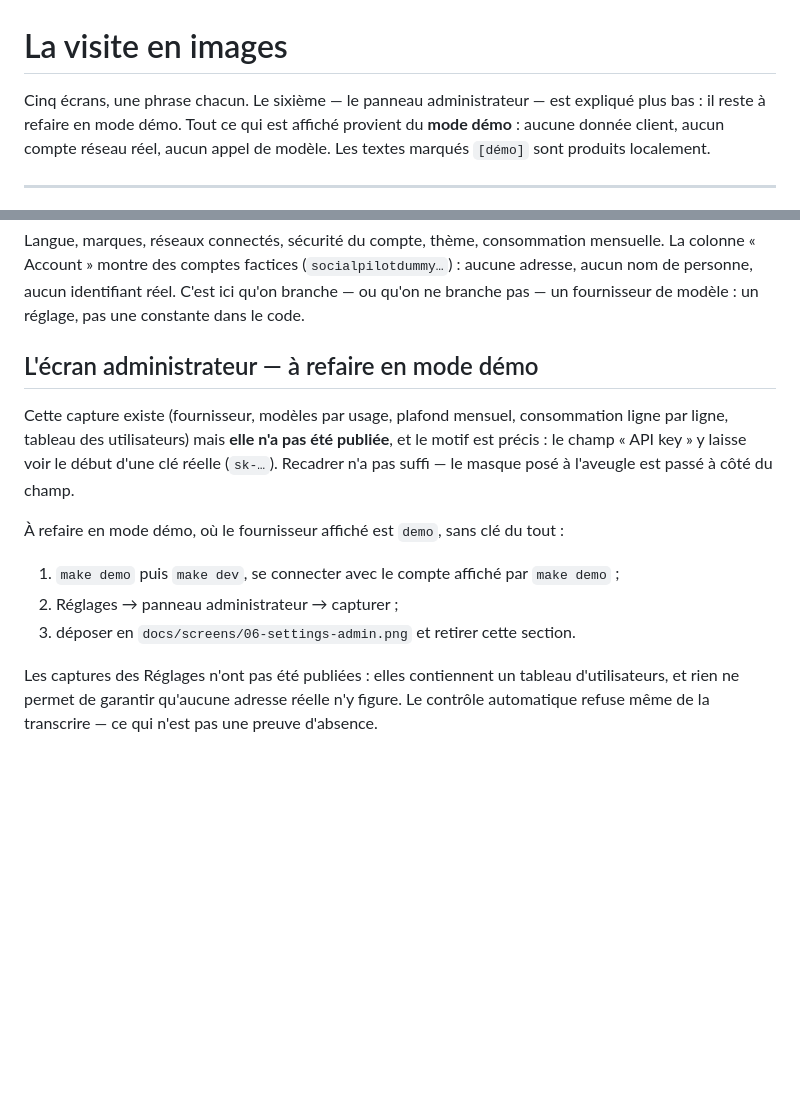
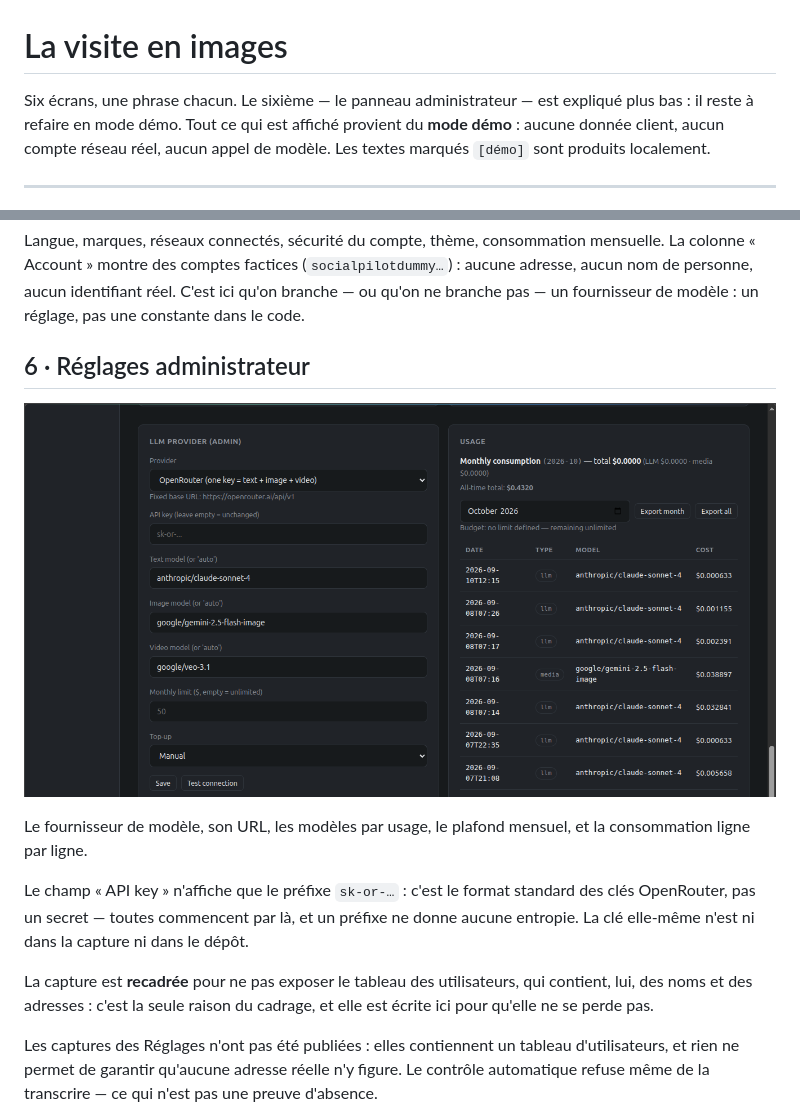
Before and after one commit to thebangarang/Social-pilot-Public-version-, a Markdown page: docs/screens.md, 2 parts joined by grey strips. GitHub-like rendering; pictures changed too: docs/screens/06-settings-admin.png (added); blank space fills up the shorter version.

Commit message:
le panneau administrateur entre : un préfixe n'est pas un secret
Objection juste, et vérifiée : le champ API key n'affiche que « sk-or-… », le préfixe standard des clés
OpenRouter. Toutes commencent par là, et un préfixe ne porte aucune entropie — le traiter comme un secret était
une application mécanique de la règle, pas une mesure de risque. La clé complète n'est ni dans la capture ni dans
le dépôt.

La capture est publiée recadrée, et la raison du cadrage est écrite dans docs/screens.md : sous le panneau, le
tableau des utilisateurs contient des noms et des adresses. C'est ça qui ne sort pas — pas le préfixe.

```diff
--- a/docs/screens.md
+++ b/docs/screens.md
@@ -1,6 +1,6 @@
 # La visite en images
 
-Cinq écrans, une phrase chacun. Le sixième — le panneau administrateur — est expliqué plus bas : il reste à refaire en mode démo. Tout ce qui est affiché provient du **mode démo** : aucune donnée client,
+Six écrans, une phrase chacun. Le sixième — le panneau administrateur — est expliqué plus bas : il reste à refaire en mode démo. Tout ce qui est affiché provient du **mode démo** : aucune donnée client,
 aucun compte réseau réel, aucun appel de modèle. Les textes marqués `[démo]` sont produits localement.
 
 ---
@@ -45,17 +45,18 @@ montre des comptes factices (`socialpilotdummy…`) : aucune adresse, aucun nom
 C'est ici qu'on branche — ou qu'on ne branche pas — un fournisseur de modèle : un réglage, pas une constante dans
 le code.
 
-## L'écran administrateur — à refaire en mode démo
+## 6 · Réglages administrateur
 
-Cette capture existe (fournisseur, modèles par usage, plafond mensuel, consommation ligne par ligne, tableau des
-utilisateurs) mais **elle n'a pas été publiée**, et le motif est précis : le champ « API key » y laisse voir le
-début d'une clé réelle (`sk-…`). Recadrer n'a pas suffi — le masque posé à l'aveugle est passé à côté du champ.
+![Réglages administrateur](screens/06-settings-admin.png)
 
-À refaire en mode démo, où le fournisseur affiché est `demo`, sans clé du tout :
+Le fournisseur de modèle, son URL, les modèles par usage, le plafond mensuel, et la consommation ligne par ligne.
 
-1. `make demo` puis `make dev`, se connecter avec le compte affiché par `make demo` ;
-2. Réglages → panneau administrateur → capturer ;
-3. déposer en `docs/screens/06-settings-admin.png` et retirer cette section.
+Le champ « API key » n'affiche que le préfixe `sk-or-…` : c'est le format standard des clés OpenRouter, pas un
+secret — toutes commencent par là, et un préfixe ne donne aucune entropie. La clé elle-même n'est ni dans la
+capture ni dans le dépôt.
+
+La capture est **recadrée** pour ne pas exposer le tableau des utilisateurs, qui contient, lui, des noms et des
+adresses : c'est la seule raison du cadrage, et elle est écrite ici pour qu'elle ne se perde pas.
 
 Les captures des Réglages n'ont pas été publiées : elles contiennent un tableau d'utilisateurs, et rien ne permet
 de garantir qu'aucune adresse réelle n'y figure. Le contrôle automatique refuse même de la transcrire — ce qui
```
Also changed, not shown: README.md (+1 -1 lines).
